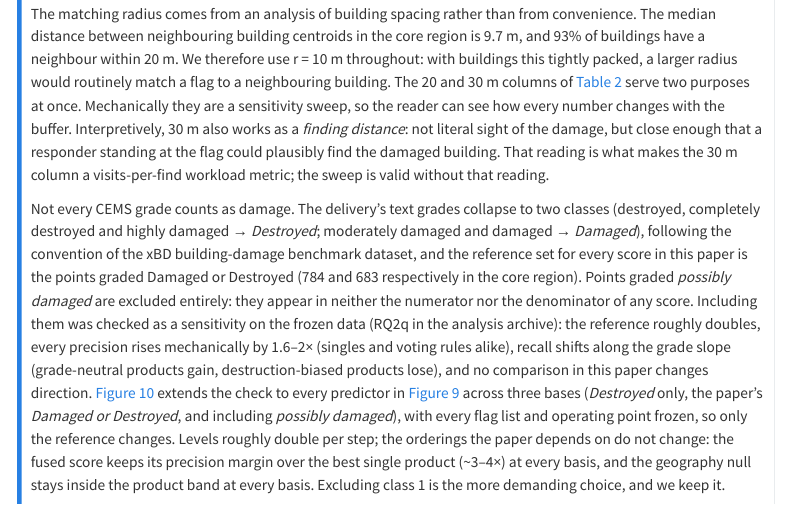
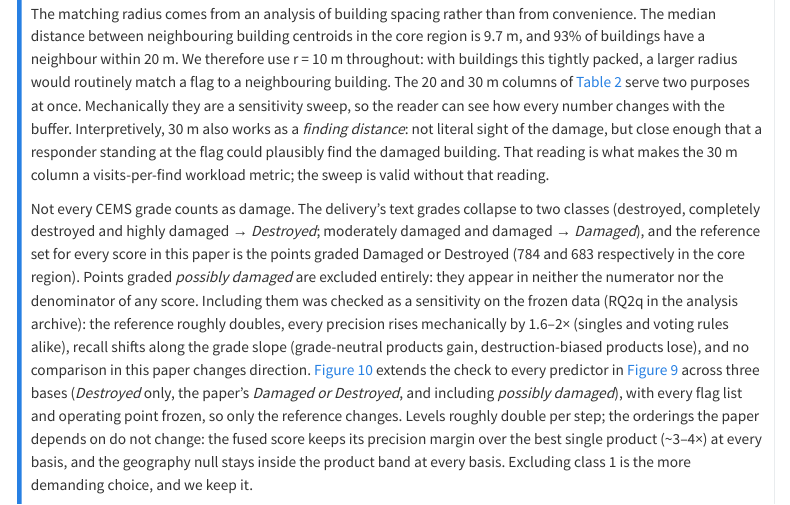
Before and after one commit to OCHA-DAP/ds-geospatial-impact-estimates, a Quarto document (exploratory/paper/manuscript_brief.qmd): the page in a window 1100 px wide, from 9700 px down. Rendered offline with R 4.5, knitr and Pandoc in place of Quarto, with nearby package versions; some code elsewhere in the file could not run offline; menus at the side of the page are left out.

Commit message:
brief: drop the xBD reference from the grade-collapse sentence
v3 says the grades collapse to an 'xBD-style scale' (naming analogy);
the brief's condensation strengthened that into 'following the
convention of' xBD, which is four-class, not two. The mapping is stated
explicitly in the same sentence, so the reference only misleads.

```diff
--- a/exploratory/paper/manuscript_brief.qmd
+++ b/exploratory/paper/manuscript_brief.qmd
@@ -516,8 +516,7 @@ plausibly find the damaged building. That reading is what makes the 30 m column
 
 Not every CEMS grade counts as damage. The delivery's text grades collapse to two
 classes (destroyed, completely destroyed and highly damaged → *Destroyed*;
-moderately damaged and damaged → *Damaged*), following the convention of the xBD
-building-damage benchmark dataset, and the reference set for every score in
+moderately damaged and damaged → *Damaged*), and the reference set for every score in
 this paper is the points graded Damaged or Destroyed (784 and 683 respectively in the
 core region). Points graded *possibly damaged* are excluded entirely: they appear in
 neither the numerator nor the denominator of any score. Including them was checked as a
```
